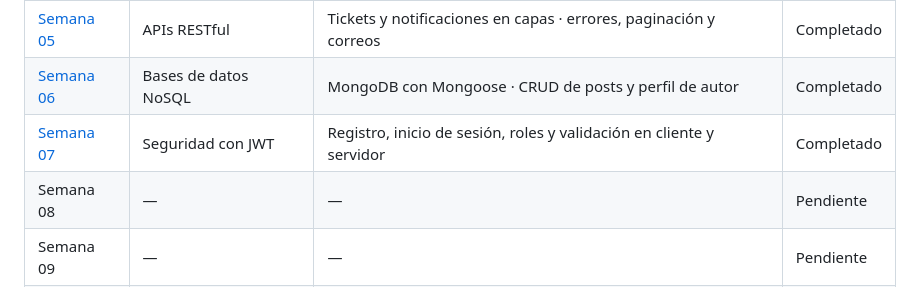
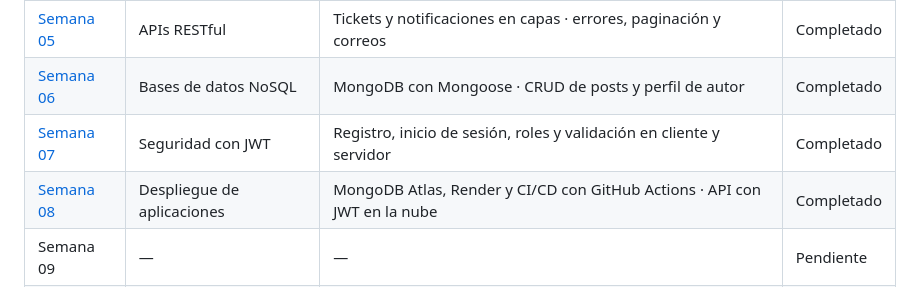
Before and after one commit to oscarjscom/desarrollo-aplicaciones-web-avanzado, a Markdown page: README.md, the part around the change. Drawn GitHub-style.

Commit message:
Desarrollo de Aplicaciones Web Avanzado

```diff
--- a/README.md
+++ b/README.md
@@ -34,7 +34,7 @@
 | [Semana 05](semana-05) | APIs RESTful | Tickets y notificaciones en capas · errores, paginación y correos | Completado |
 | [Semana 06](semana-06) | Bases de datos NoSQL | MongoDB con Mongoose · CRUD de posts y perfil de autor | Completado |
 | [Semana 07](semana-07) | Seguridad con JWT | Registro, inicio de sesión, roles y validación en cliente y servidor | Completado |
-| Semana 08 | — | — | Pendiente |
+| [Semana 08](semana-08) | Despliegue de aplicaciones | MongoDB Atlas, Render y CI/CD con GitHub Actions · API con JWT en la nube | Completado |
 | Semana 09 | — | — | Pendiente |
 | Semana 10 | — | — | Pendiente |
 | Semana 11 | — | — | Pendiente |
```
